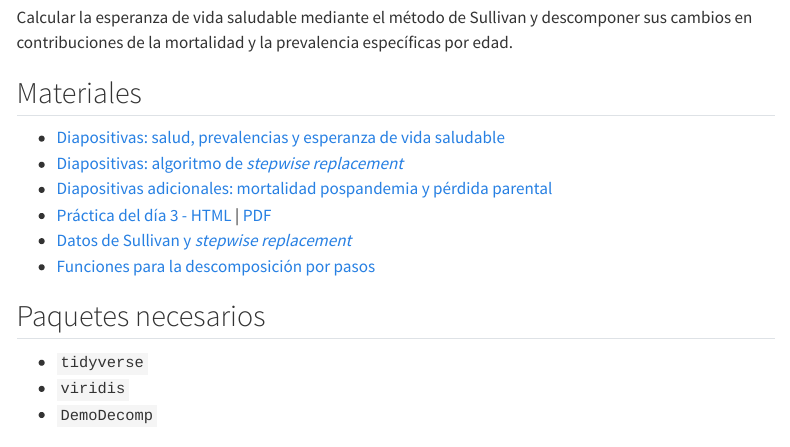
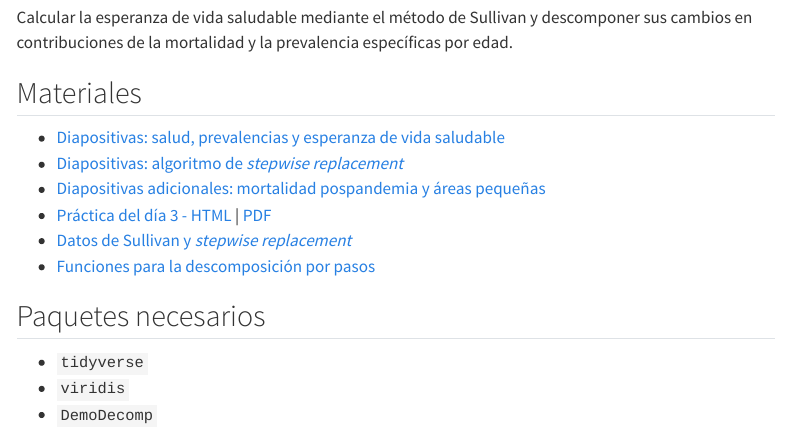
Before and after one commit to Mortality-Inequalities-Research-Group/curso-demografia-avanzada-colmex-2026, a Quarto document (labs/dia-03-lab.qmd): the page in a window 1100 px wide, from 190 px down. Rendered offline with R 4.5, knitr and Pandoc in place of Quarto, with nearby package versions; menus at the side of the page are left out.

Commit message:
Rename Día 3 additional slides

```diff
--- a/labs/dia-03-lab.qmd
+++ b/labs/dia-03-lab.qmd
@@ -14,7 +14,7 @@
 
 - [Diapositivas: salud, prevalencias y esperanza de vida saludable](../slides/dia-03-salud-sullivan.pdf)
 - [Diapositivas: algoritmo de *stepwise replacement*](../slides/dia-03-stepwise-replacement.pdf)
-- [Diapositivas adicionales: mortalidad pospandemia y pérdida parental](../slides/dia-03-diapositivas-adicionales.pdf)
+- [Diapositivas adicionales: mortalidad pospandemia y áreas pequeñas](../slides/dia-03-diapositivas-adicionales.pdf)
 - [Práctica del día 3 - HTML](../practicals/dia-03/sullivan-stepwise/dia-03-sullivan-stepwise-es.html) | [PDF](../practicals/dia-03/sullivan-stepwise/dia-03-sullivan-stepwise-es.pdf)
 - [Datos de Sullivan y *stepwise replacement*](../data/dia-03/sullivan-stepwise-data.RData)
 - [Funciones para la descomposición por pasos](../practicals/dia-03/sullivan-stepwise/funciones-sullivan-stepwise.R)
```
Also changed, not shown: sesiones/dia-03-salud-sullivan-esperanza-vida-saludable.qmd (+1 -1 lines), docs/search.json, 2 other files.
